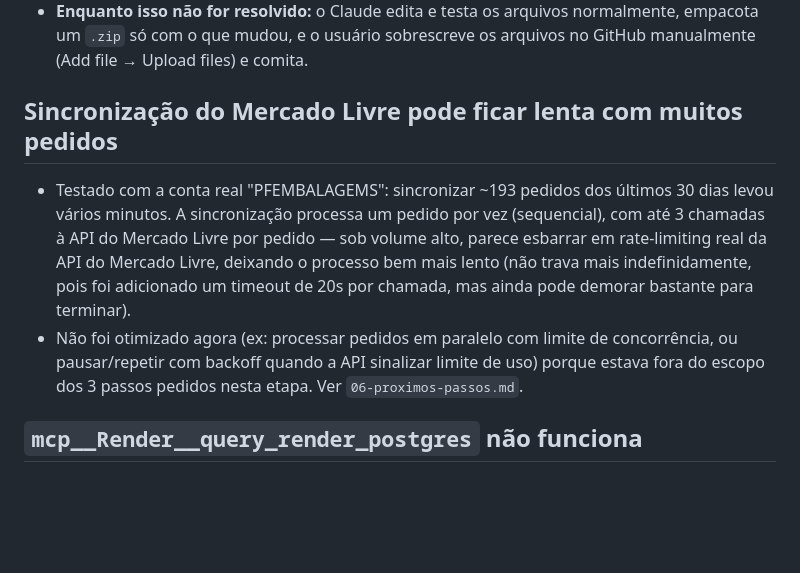
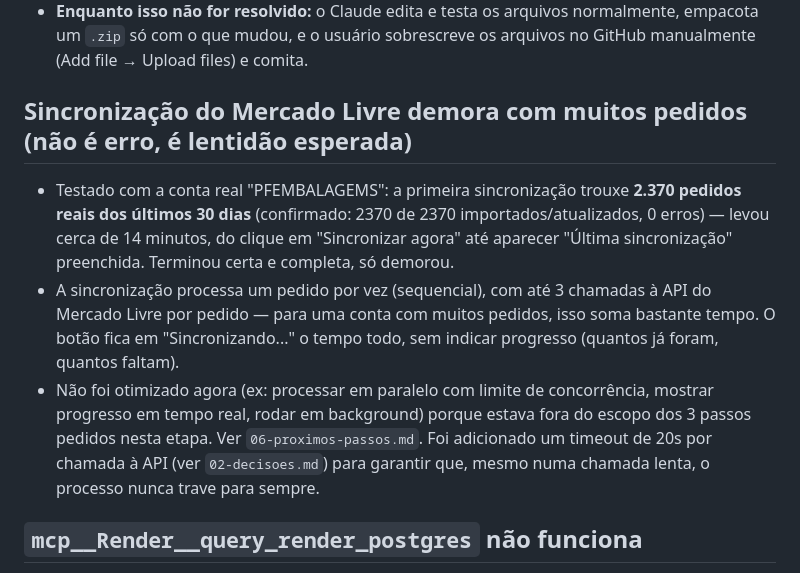
Before and after one commit to pabloandrade4/cerne-erp, a Markdown page: 05-problemas-conhecidos.md, the part around the change. Rendered like a GitHub page; blank space fills up the shorter version.

```diff
--- a/05-problemas-conhecidos.md
+++ b/05-problemas-conhecidos.md
@@ -17,18 +17,22 @@ desenvolvimento, para não serem esquecidas.
   normalmente, empacota um `.zip` só com o que mudou, e o usuário sobrescreve
   os arquivos no GitHub manualmente (Add file → Upload files) e comita.
 
-## Sincronização do Mercado Livre pode ficar lenta com muitos pedidos
-- Testado com a conta real "PFEMBALAGEMS": sincronizar ~193 pedidos dos
-  últimos 30 dias levou vários minutos. A sincronização processa um pedido
-  por vez (sequencial), com até 3 chamadas à API do Mercado Livre por
-  pedido — sob volume alto, parece esbarrar em rate-limiting real da API do
-  Mercado Livre, deixando o processo bem mais lento (não trava mais
-  indefinidamente, pois foi adicionado um timeout de 20s por chamada, mas
-  ainda pode demorar bastante para terminar).
-- Não foi otimizado agora (ex: processar pedidos em paralelo com limite de
-  concorrência, ou pausar/repetir com backoff quando a API sinalizar limite
-  de uso) porque estava fora do escopo dos 3 passos pedidos nesta etapa.
-  Ver `06-proximos-passos.md`.
+## Sincronização do Mercado Livre demora com muitos pedidos (não é erro, é lentidão esperada)
+- Testado com a conta real "PFEMBALAGEMS": a primeira sincronização trouxe
+  **2.370 pedidos reais dos últimos 30 dias** (confirmado: 2370 de 2370
+  importados/atualizados, 0 erros) — levou cerca de 14 minutos, do clique
+  em "Sincronizar agora" até aparecer "Última sincronização" preenchida.
+  Terminou certa e completa, só demorou.
+- A sincronização processa um pedido por vez (sequencial), com até 3
+  chamadas à API do Mercado Livre por pedido — para uma conta com muitos
+  pedidos, isso soma bastante tempo. O botão fica em "Sincronizando..." o
+  tempo todo, sem indicar progresso (quantos já foram, quantos faltam).
+- Não foi otimizado agora (ex: processar em paralelo com limite de
+  concorrência, mostrar progresso em tempo real, rodar em background) porque
+  estava fora do escopo dos 3 passos pedidos nesta etapa. Ver
+  `06-proximos-passos.md`. Foi adicionado um timeout de 20s por chamada à
+  API (ver `02-decisoes.md`) para garantir que, mesmo numa chamada lenta,
+  o processo nunca trave para sempre.
 
 ## `mcp__Render__query_render_postgres` não funciona
 - A ferramenta de consulta direta ao Postgres do Render (via MCP) retorna
```
Also changed, not shown: 04-alteracoes.md (+5 -3 lines).
